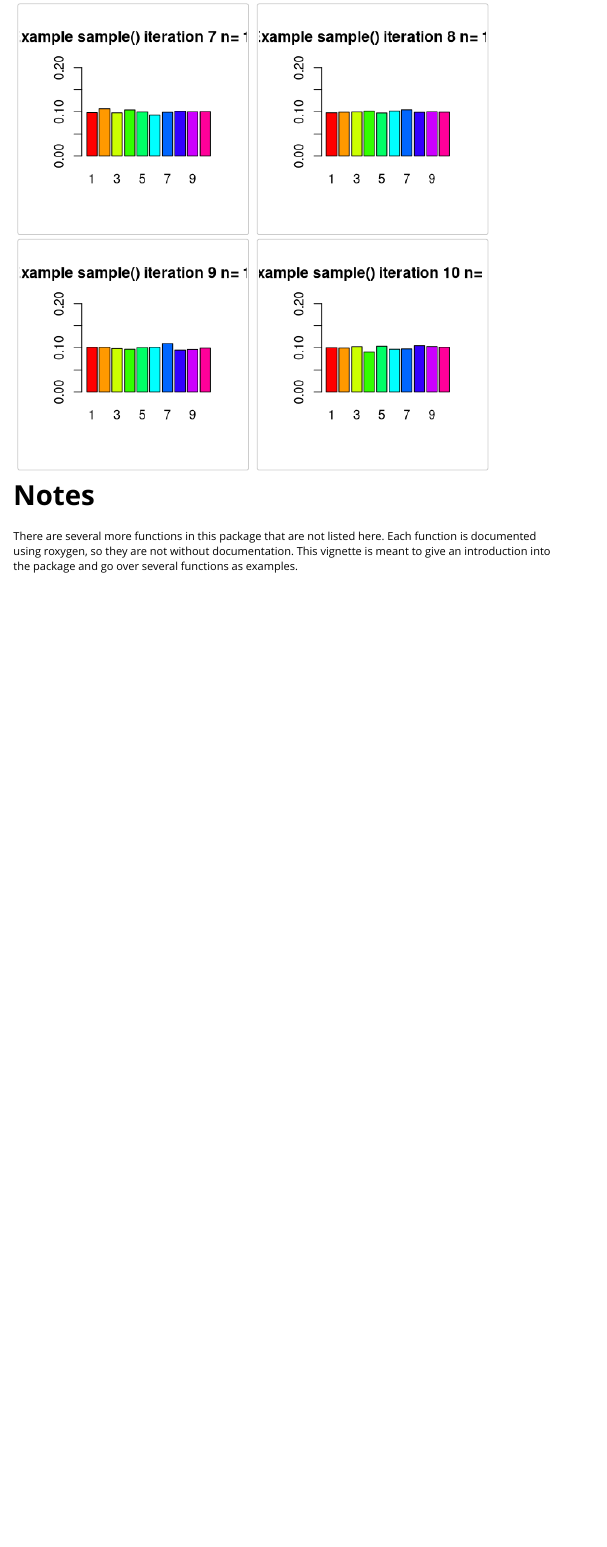
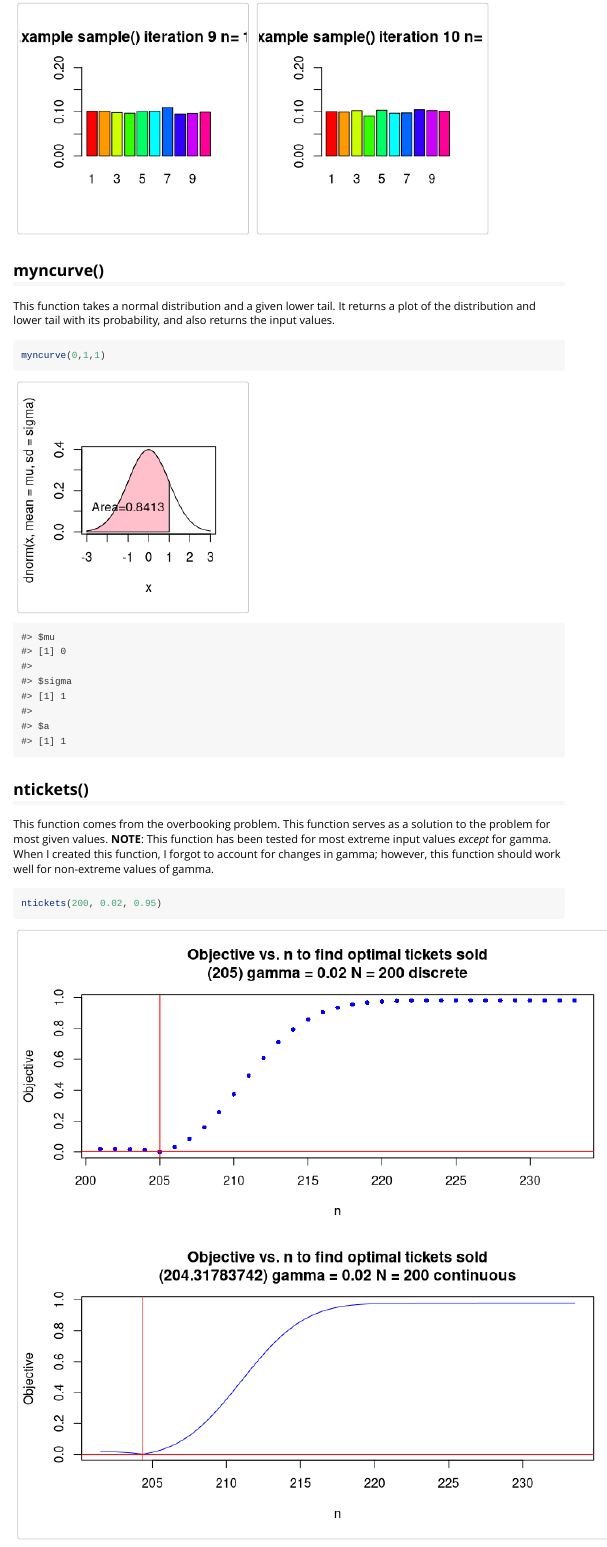
Before and after one commit to 21swansonjoe12/MATH4753F25johnson, an R Markdown document (vignettes/Explanation.Rmd): the page in a window 1100 px wide, from 2650 px down before the commit and from 2950 px down after it. Rendered offline with R 4.5, knitr and Pandoc, with nearby package versions; code that draws random numbers runs with fixed seeds of ours.

Commit message:
added the remaining functions to the vignette so the vignette serves as additional documentation for the functions of the package

````diff
--- a/vignettes/Explanation.Rmd
+++ b/vignettes/Explanation.Rmd
@@ -56,6 +56,18 @@ This function creates `iter` samples of size `n`, randomly selecting from values
 mysample(10000)
 ```
 
-# Notes
+## myncurve()
 
-There are several more functions in this package that are not listed here. Each function is documented using roxygen, so they are not without documentation. This vignette is meant to give an introduction into the package and go over several functions as examples.
+This function takes a normal distribution and a given lower tail. It returns a plot of the distribution and lower tail with its probability, and also returns the input values.
+
+```{r}
+myncurve(0,1,1)
+```
+
+## ntickets()
+
+This function comes from the overbooking problem. This function serves as a solution to the problem for most given values.
+**NOTE**: This function has been tested for most extreme input values *except* for gamma. When I created this function, I forgot to account for changes in gamma; however, this function should work well for non-extreme values of gamma.
+
+```{r, fig.height=8,fig.width=8}
+ntickets(200, 0.02, 0.95)
````
Also changed, not shown: vignettes/Explanation.Rmd (25 more changed lines).
